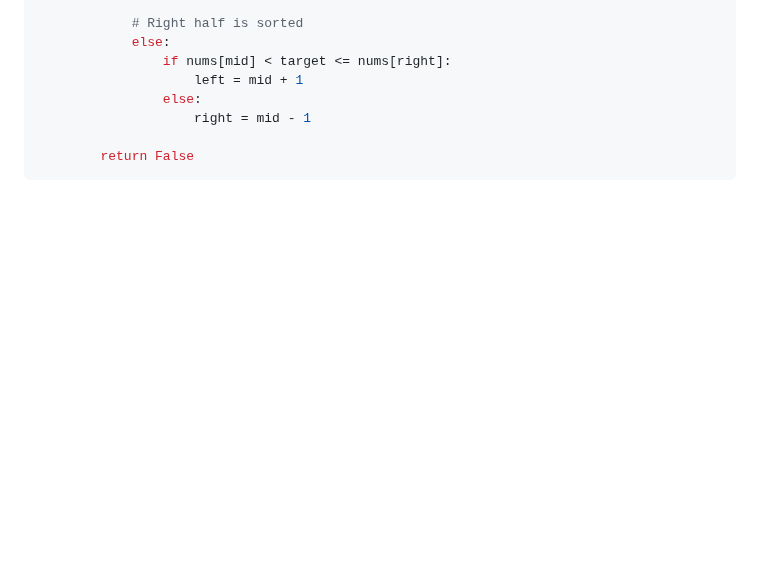
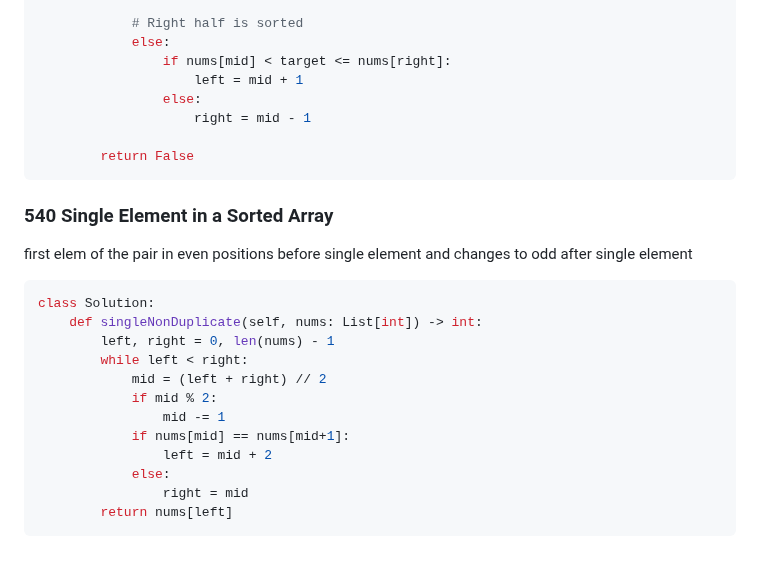
Before and after one commit to venkatacrc/algos, a Markdown page: LEETCODE/binary_search.md, the part around the change. GitHub-like rendering; blank space fills up the shorter version.

````diff
--- a/LEETCODE/binary_search.md
+++ b/LEETCODE/binary_search.md
@@ -364,3 +364,21 @@ class Solution:
 
         return False
 ```
+
+### 540 Single Element in a Sorted Array
+
+first elem of the pair in even positions before single element and changes to odd after single element
+```python
+class Solution:
+    def singleNonDuplicate(self, nums: List[int]) -> int:
+        left, right = 0, len(nums) - 1
+        while left < right:
+            mid = (left + right) // 2
+            if mid % 2:
+                mid -= 1
+            if nums[mid] == nums[mid+1]:
+                left = mid + 2
+            else:
+                right = mid
+        return nums[left]
+```
````
